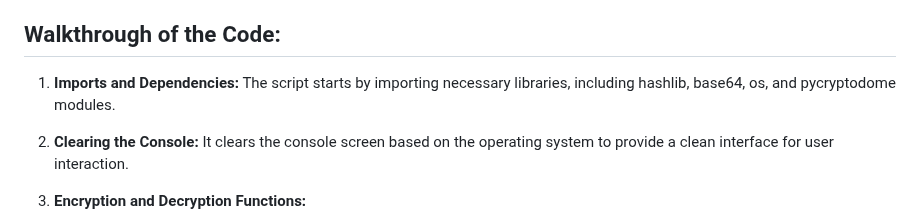
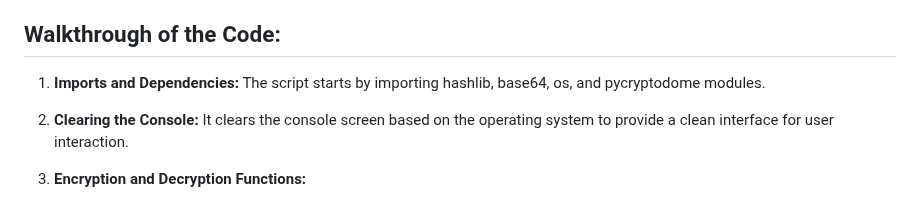
Before and after one commit to AdrianMarasigan/Software-Engineering-Learnings, a Markdown page: Mini-Projects/AES 256 encryption and decryption using Python/README.md, the part around the change. GitHub-like rendering.

```diff
--- a/Mini-Projects/AES 256 encryption and decryption using Python/README.md
+++ b/Mini-Projects/AES 256 encryption and decryption using Python/README.md
@@ -43,7 +43,7 @@ Some key points to note about AES 256 encryption:
 Overall, AES 256 is a robust encryption algorithm that plays a crucial role in securing sensitive data in many modern computing systems.
 
 ## Walkthrough of the Code:
-1. **Imports and Dependencies:** The script starts by importing necessary libraries, including hashlib, base64, os, and pycryptodome modules.
+1. **Imports and Dependencies:** The script starts by importing hashlib, base64, os, and pycryptodome modules.
 
 2. **Clearing the Console:** It clears the console screen based on the operating system to provide a clean interface for user interaction.
 
```
